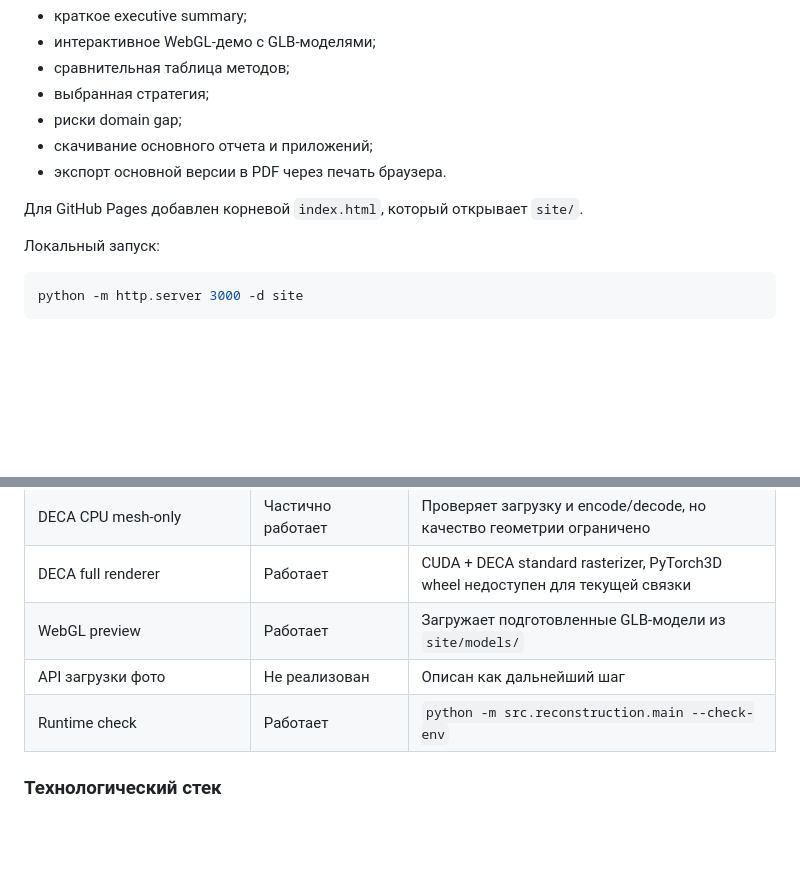
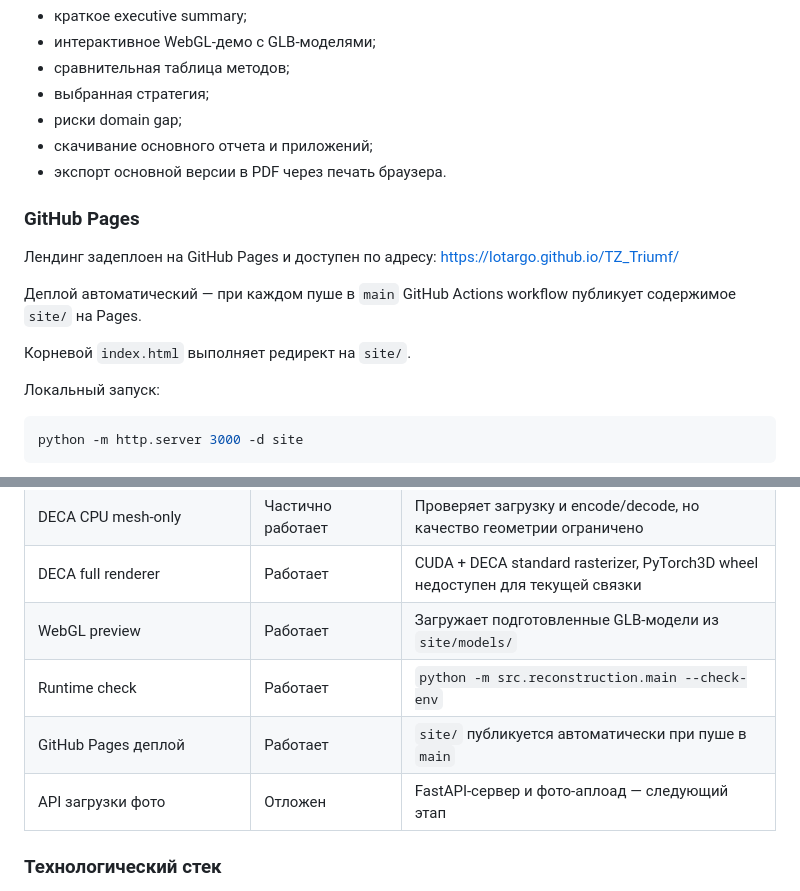
Before and after one commit to Lotargo/TZ_Triumf, a Markdown page: README.md, 2 parts joined by grey strips. Drawn GitHub-style; blank space fills up the shorter version.

```diff
--- a/README.md
+++ b/README.md
@@ -79,7 +79,14 @@
 - скачивание основного отчета и приложений;
 - экспорт основной версии в PDF через печать браузера.
 
-Для GitHub Pages добавлен корневой `index.html`, который открывает `site/`.
+### GitHub Pages
+
+Лендинг задеплоен на GitHub Pages и доступен по адресу:
+[https://lotargo.github.io/TZ_Triumf/](https://lotargo.github.io/TZ_Triumf/)
+
+Деплой автоматический — при каждом пуше в `main` GitHub Actions workflow публикует содержимое `site/` на Pages.
+
+Корневой `index.html` выполняет редирект на `site/`.
 
 Локальный запуск:
 
@@ -151,8 +158,9 @@ FLAME2023-модели не являются drop-in заменой для DECA
 | DECA CPU mesh-only | Частично работает | Проверяет загрузку и encode/decode, но качество геометрии ограничено |
 | DECA full renderer | Работает | CUDA + DECA standard rasterizer, PyTorch3D wheel недоступен для текущей связки |
 | WebGL preview | Работает | Загружает подготовленные GLB-модели из `site/models/` |
-| API загрузки фото | Не реализован | Описан как дальнейший шаг |
 | Runtime check | Работает | `python -m src.reconstruction.main --check-env` |
+| GitHub Pages деплой | Работает | `site/` публикуется автоматически при пуше в `main` |
+| API загрузки фото | Отложен | FastAPI-сервер и фото-аплоад — следующий этап |
 
 ### Технологический стек
 
```
Also changed, not shown: other parts of README.md (+44 -22 lines), docs/practical/architecture.md (+40 -112 lines), docs/practical/setup.md (+37 -23 lines).
